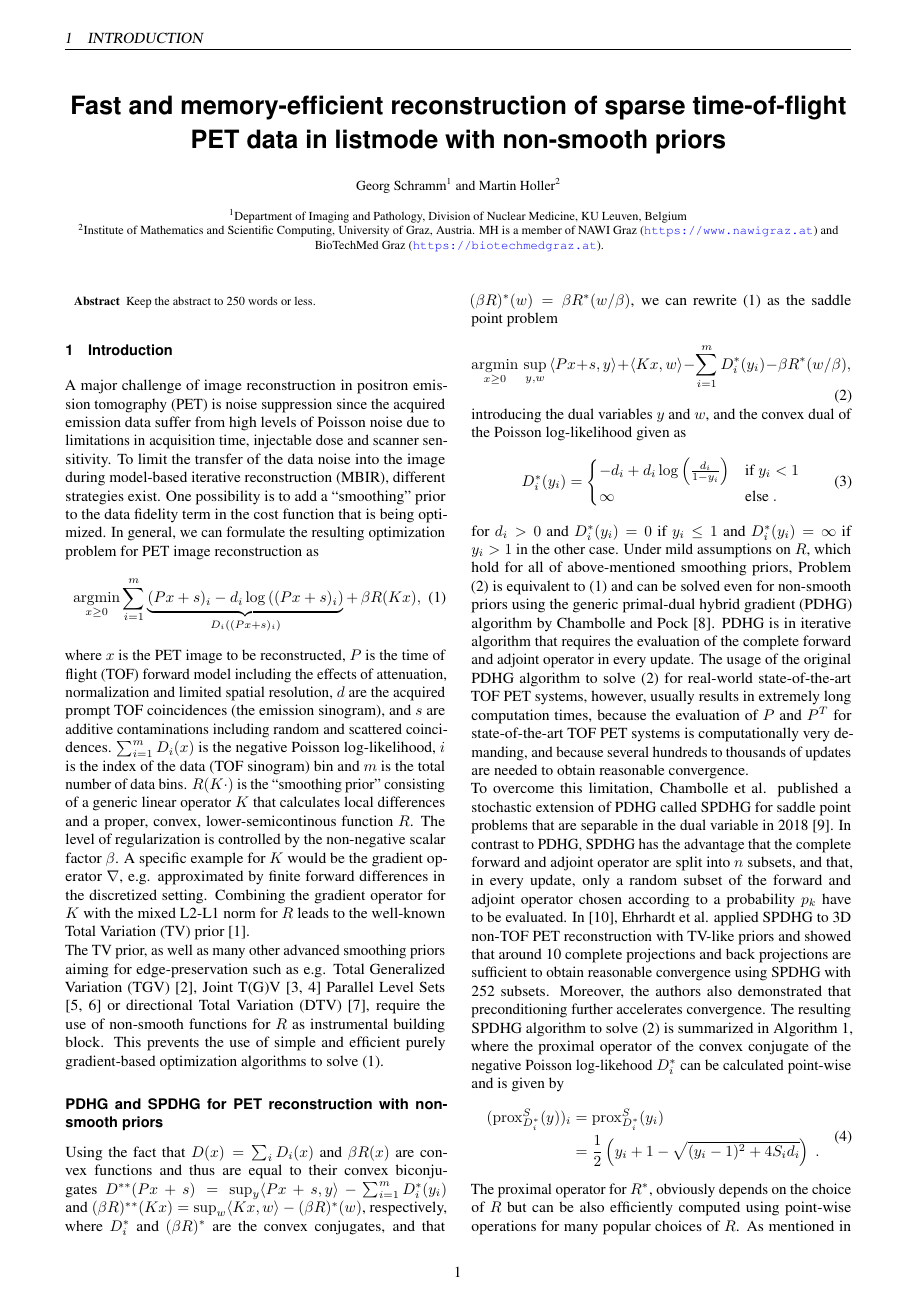
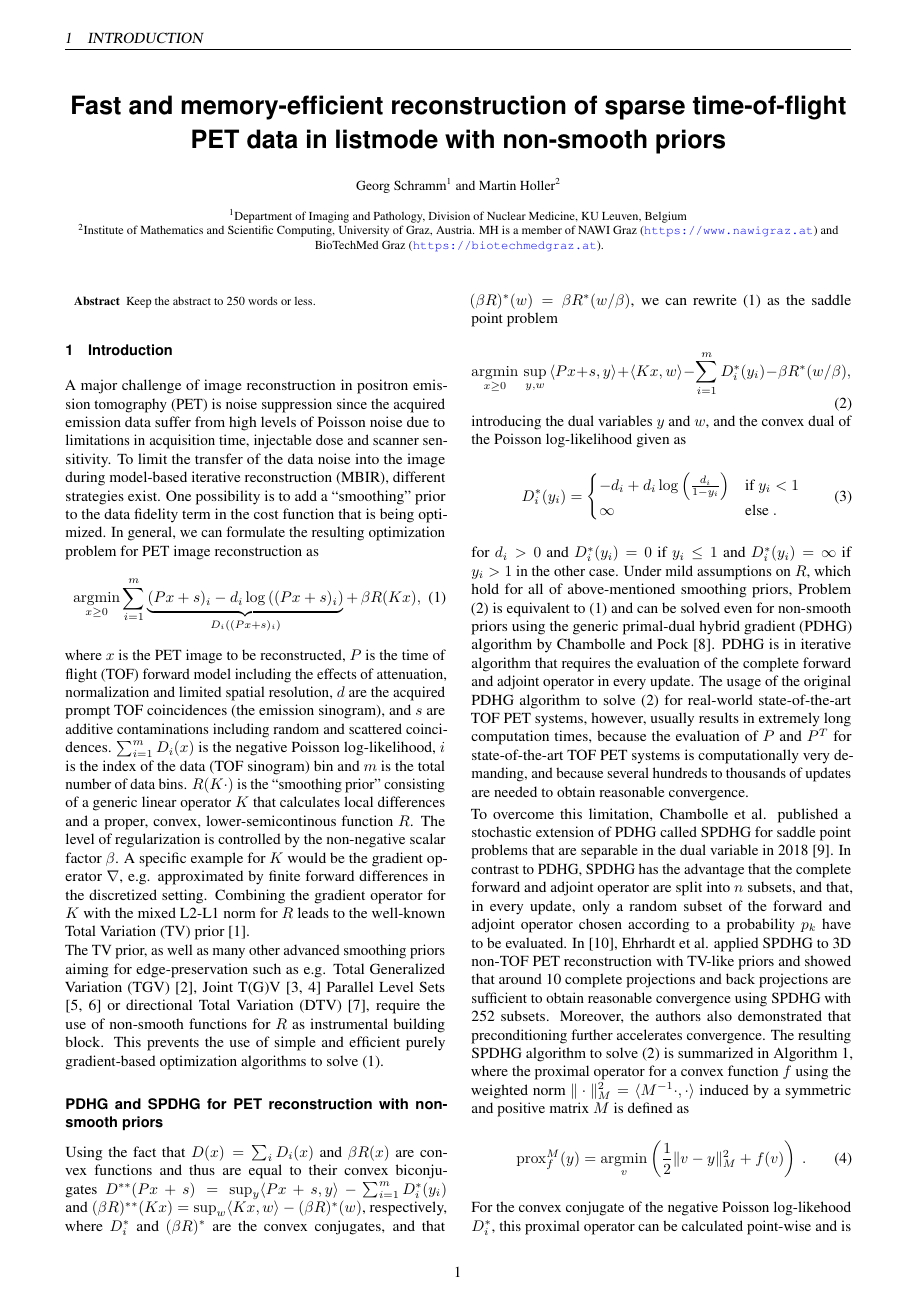
Before and after one commit to gschramm/lm-spdhg, a LaTeX document (docs/paper/main.tex, which reads docs/paper/content.tex): page 1 of 9 before the commit and page 1 of 10 after it. Compiled offline with pdfLaTeX.

Commit message:
add definition of prox

```diff
--- a/docs/paper/content.tex
+++ b/docs/paper/content.tex
@@ -113,7 +113,15 @@ priors and showed that around 10 complete projections and back projections are s
 to obtain reasonable convergence using SPDHG with 252 subsets.
 Moreover, the authors also demonstrated that preconditioning further accelerates convergence.
 The resulting SPDHG algorithm to solve \eqref{eq:saddle} is summarized in Algorithm \ref{alg:spdhg},
-where the proximal operator of the convex conjugate of the negative Poisson log-likehood $D_i^*$
+where the proximal operator for a convex function $f$ using the weighted norm
+$\| \cdot \|_M^2 = \langle M^{-1} \cdot, \cdot \rangle$ induced by a symmetric and positive matrix $M$
+is defined as
+%
+\begin{equation}
+\prox_{f}^{M}(y) = \argmin_v \left( \frac{1}{2} \| v - y  \|_M^2 + f(v) \right) \ .
+\end{equation}
+%
+For the convex conjugate of the negative Poisson log-likehood $D_i^*$, this proximal operator
 can be calculated point-wise and is given by
 %
 \begin{equation}
```
